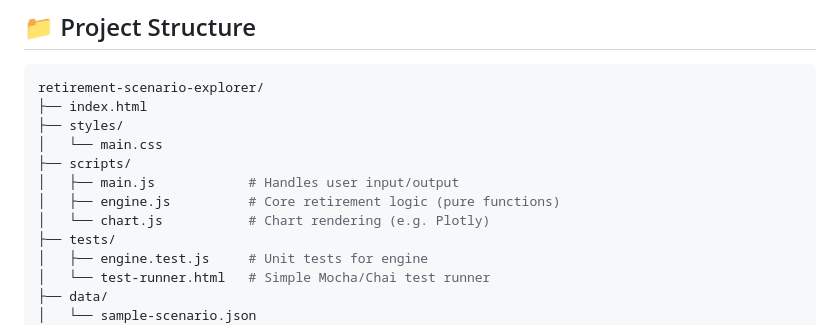
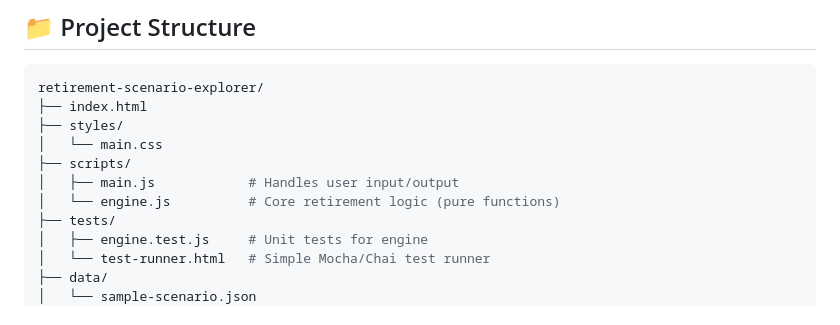
Before and after one commit to jeffwright13/retirement-scenario-explorer, a Markdown page: README.md, the part around the change. Drawn GitHub-style.

Commit message:
Remove removed file from removed list (now removed).

```diff
--- a/README.md
+++ b/README.md
@@ -26,8 +26,7 @@ retirement-scenario-explorer/
 │   └── main.css
 ├── scripts/
 │   ├── main.js            # Handles user input/output
-│   ├── engine.js          # Core retirement logic (pure functions)
-│   └── chart.js           # Chart rendering (e.g. Plotly)
+│   └── engine.js          # Core retirement logic (pure functions)
 ├── tests/
 │   ├── engine.test.js     # Unit tests for engine
 │   └── test-runner.html   # Simple Mocha/Chai test runner
```
